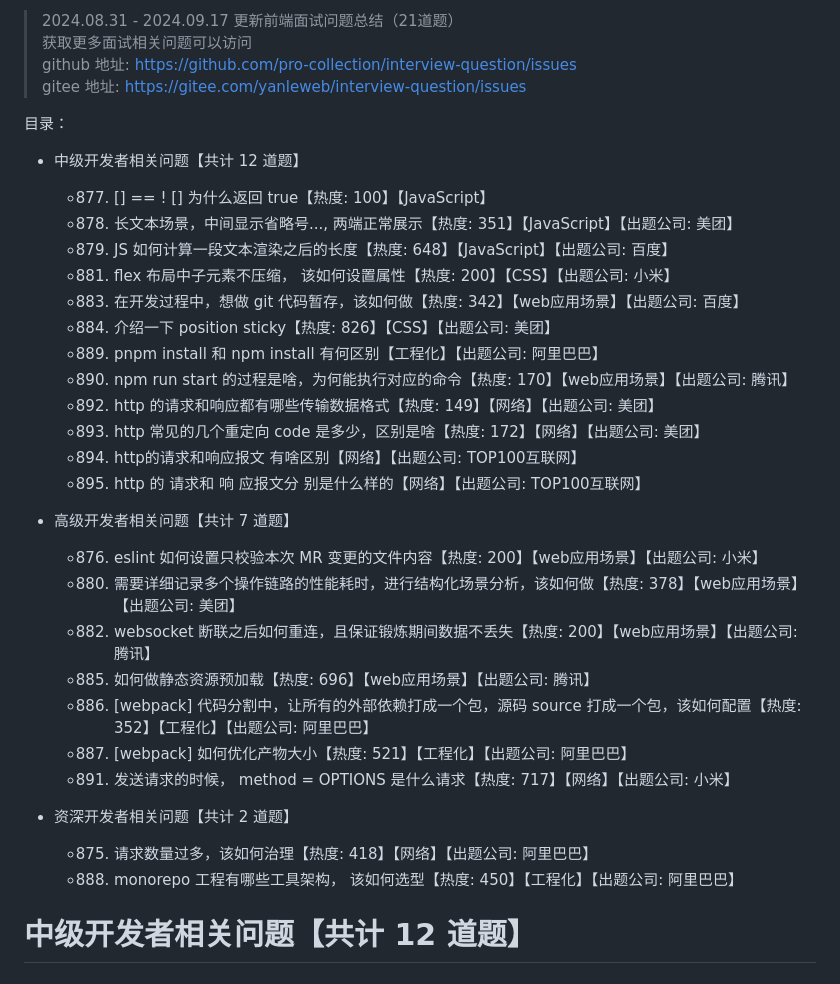
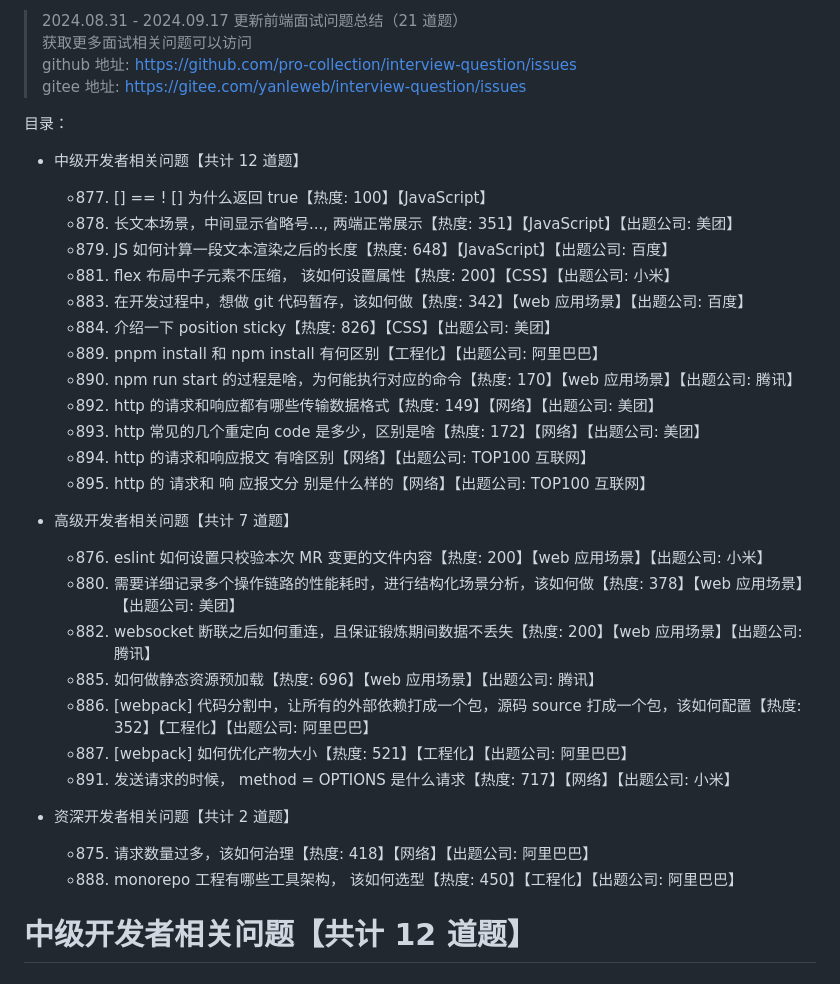
Before and after one commit to pro-collection/interview-question, a Markdown page: books/2024-09-17 更新.md, the part around the change printed below. GitHub-like rendering.

```diff
--- a/books/2024-09-17 更新.md
+++ b/books/2024-09-17 更新.md
@@ -1,50 +1,38 @@
-> 2024.08.31 - 2024.09.17 更新前端面试问题总结（21道题）
+> 2024.08.31 - 2024.09.17 更新前端面试问题总结（21 道题）
 > 获取更多面试相关问题可以访问
 > github 地址: https://github.com/pro-collection/interview-question/issues
 > gitee 地址: https://gitee.com/yanleweb/interview-question/issues
 
-
-
 目录：
 
+- 中级开发者相关问题【共计 12 道题】
 
-
-- 中级开发者相关问题【共计 12 道题】
   - 877. [] == ! [] 为什么返回 true【热度: 100】【JavaScript】
   - 878. 长文本场景，中间显示省略号..., 两端正常展示【热度: 351】【JavaScript】【出题公司: 美团】
   - 879. JS 如何计算一段文本渲染之后的长度【热度: 648】【JavaScript】【出题公司: 百度】
   - 881. flex 布局中子元素不压缩， 该如何设置属性【热度: 200】【CSS】【出题公司: 小米】
-  - 883. 在开发过程中，想做 git 代码暂存，该如何做【热度: 342】【web应用场景】【出题公司: 百度】
+  - 883. 在开发过程中，想做 git 代码暂存，该如何做【热度: 342】【web 应用场景】【出题公司: 百度】
   - 884. 介绍一下 position sticky【热度: 826】【CSS】【出题公司: 美团】
   - 889. pnpm install 和 npm install 有何区别【工程化】【出题公司: 阿里巴巴】
-  - 890. npm run start 的过程是啥，为何能执行对应的命令【热度: 170】【web应用场景】【出题公司: 腾讯】
+  - 890. npm run start 的过程是啥，为何能执行对应的命令【热度: 170】【web 应用场景】【出题公司: 腾讯】
   - 892. http 的请求和响应都有哪些传输数据格式【热度: 149】【网络】【出题公司: 美团】
   - 893. http 常见的几个重定向 code 是多少，区别是啥【热度: 172】【网络】【出题公司: 美团】
-  - 894. http的请求和响应报文 有啥区别【网络】【出题公司: TOP100互联网】
-  - 895. http 的 请求和 响 应报文分 别是什么样的【网络】【出题公司: TOP100互联网】
-
+  - 894. http 的请求和响应报文 有啥区别【网络】【出题公司: TOP100 互联网】
+  - 895. http 的 请求和 响 应报文分 别是什么样的【网络】【出题公司: TOP100 互联网】
 
 - 高级开发者相关问题【共计 7 道题】
-  - 876. eslint 如何设置只校验本次 MR 变更的文件内容【热度: 200】【web应用场景】【出题公司: 小米】
-  - 880. 需要详细记录多个操作链路的性能耗时，进行结构化场景分析，该如何做【热度: 378】【web应用场景】【出题公司: 美团】
-  - 882. websocket 断联之后如何重连，且保证锻炼期间数据不丢失【热度: 200】【web应用场景】【出题公司: 腾讯】
-  - 885. 如何做静态资源预加载【热度: 696】【web应用场景】【出题公司: 腾讯】
+
+  - 876. eslint 如何设置只校验本次 MR 变更的文件内容【热度: 200】【web 应用场景】【出题公司: 小米】
+  - 880. 需要详细记录多个操作链路的性能耗时，进行结构化场景分析，该如何做【热度: 378】【web 应用场景】【出题公司: 美团】
+  - 882. websocket 断联之后如何重连，且保证锻炼期间数据不丢失【热度: 200】【web 应用场景】【出题公司: 腾讯】
+  - 885. 如何做静态资源预加载【热度: 696】【web 应用场景】【出题公司: 腾讯】
   - 886. [webpack] 代码分割中，让所有的外部依赖打成一个包，源码 source 打成一个包，该如何配置【热度: 352】【工程化】【出题公司: 阿里巴巴】
   - 887. [webpack] 如何优化产物大小【热度: 521】【工程化】【出题公司: 阿里巴巴】
   - 891. 发送请求的时候， method = OPTIONS 是什么请求【热度: 717】【网络】【出题公司: 小米】
 
-
 - 资深开发者相关问题【共计 2 道题】
   - 875. 请求数量过多，该如何治理【热度: 418】【网络】【出题公司: 阿里巴巴】
   - 888. monorepo 工程有哪些工具架构， 该如何选型【热度: 450】【工程化】【出题公司: 阿里巴巴】
-
-
-
-
-
-
-
-
 
 # 中级开发者相关问题【共计 12 道题】
 
```
Also changed, not shown: other parts of books/2024-09-17 更新.md (+8 -52 lines).
